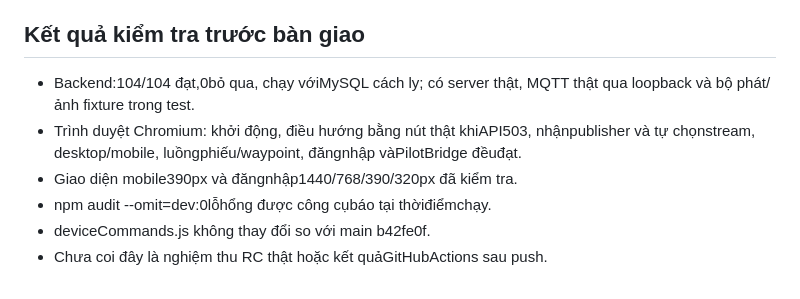
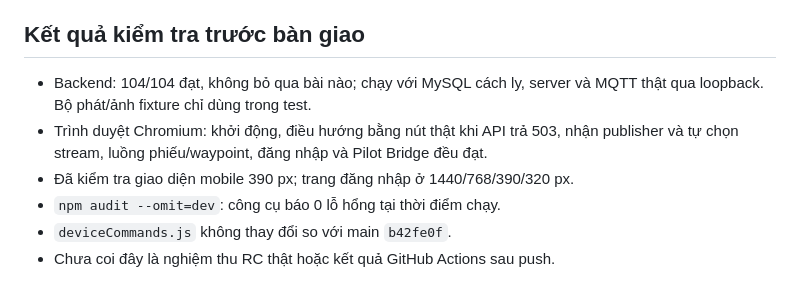
Before and after one commit to vanhieu2000/dji-uav-server, a Markdown page: docs/BAN_SUA_MAIN_20261029.md, the part around the change. GitHub-like rendering.

Commit message:
docs: clarify release validation and hardware test limits

```diff
--- a/docs/BAN_SUA_MAIN_20261029.md
+++ b/docs/BAN_SUA_MAIN_20261029.md
@@ -43,9 +43,9 @@ Các kiểm thử phần mềm dùng MySQL cách ly dji_uav_test, telemetry/ản
 
 ## Kết quả kiểm tra trước bàn giao
 
-- Backend:104/104 đạt,0bỏ qua, chạy vớiMySQL cách ly; có server thật, MQTT thật qua loopback và bộ phát/ảnh fixture trong test.
-- Trình duyệt Chromium: khởi động, điều hướng bằng nút thật khiAPI503, nhậnpublisher và tự chọnstream, desktop/mobile, luồngphiếu/waypoint, đăngnhập vàPilotBridge đềuđạt.
-- Giao diện mobile390px và đăngnhập1440/768/390/320px đã kiểm tra.
-- npm audit --omit=dev:0lỗhổng được công cụbáo tại thờiđiểmchạy.
-- deviceCommands.js không thay đổi so với main b42fe0f.
-- Chưa coi đây là nghiệm thu RC thật hoặc kết quảGitHubActions sau push.
+- Backend: 104/104 đạt, không bỏ qua bài nào; chạy với MySQL cách ly, server và MQTT thật qua loopback. Bộ phát/ảnh fixture chỉ dùng trong test.
+- Trình duyệt Chromium: khởi động, điều hướng bằng nút thật khi API trả 503, nhận publisher và tự chọn stream, luồng phiếu/waypoint, đăng nhập và Pilot Bridge đều đạt.
+- Đã kiểm tra giao diện mobile 390 px; trang đăng nhập ở 1440/768/390/320 px.
+- `npm audit --omit=dev`: công cụ báo 0 lỗ hổng tại thời điểm chạy.
+- `deviceCommands.js` không thay đổi so với main `b42fe0f`.
+- Chưa coi đây là nghiệm thu RC thật hoặc kết quả GitHub Actions sau push.
```
